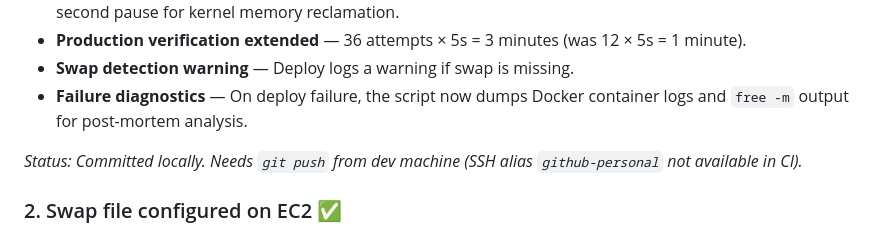
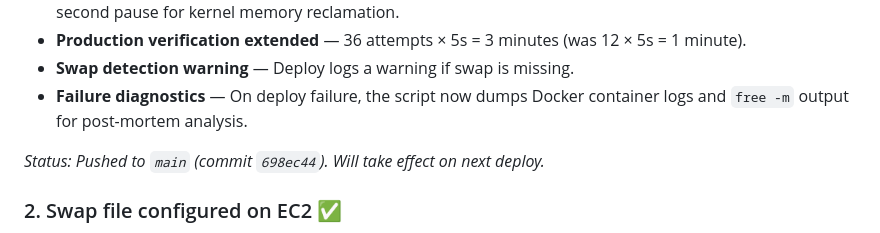
Before and after one commit to jasonfurnell/genre-tagging, a Markdown page: devops.md, the part around the change. GitHub-like rendering.

Commit message:
minor change to devops doc

```diff
--- a/devops.md
+++ b/devops.md
@@ -51,7 +51,7 @@ This leaves almost no headroom. During deploys, the blue-green strategy starts a
 - **Swap detection warning** — Deploy logs a warning if swap is missing.
 - **Failure diagnostics** — On deploy failure, the script now dumps Docker container logs and `free -m` output for post-mortem analysis.
 
-*Status: Committed locally. Needs `git push` from dev machine (SSH alias `github-personal` not available in CI).*
+*Status: Pushed to `main` (commit `698ec44`). Will take effect on next deploy.*
 
 ### 2. Swap file configured on EC2 ✅
 
```
